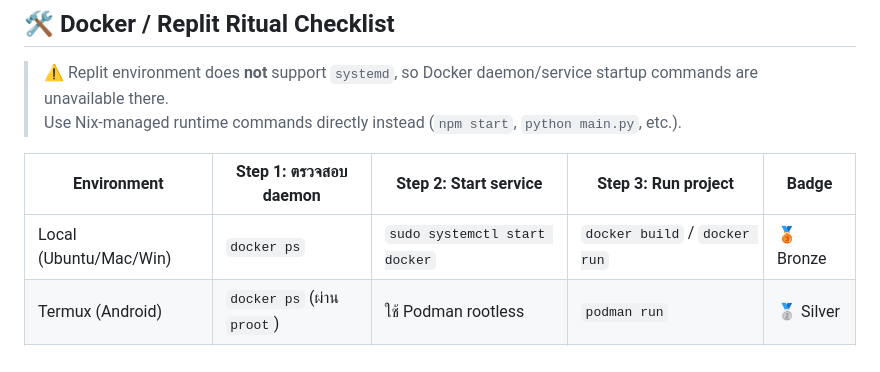
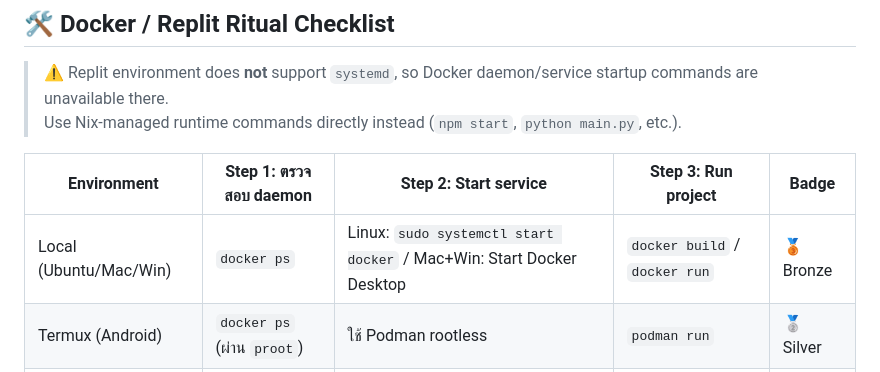
Before and after one commit to MEECHAIN1/MeeChain, a Markdown page: README.md, the part around the change. Drawn GitHub-style.

Commit message:
Update README.md
Co-authored-by: coderabbitai[bot] <136622811+coderabbitai[bot]@users.noreply.github.com>

```diff
--- a/README.md
+++ b/README.md
@@ -60,7 +60,7 @@ docker run -p 3000:3000 meechain-frontend
 
 | Environment | Step 1: ตรวจสอบ daemon | Step 2: Start service | Step 3: Run project | Badge |
 |-------------|--------------------------|------------------------|---------------------|-------|
-| Local (Ubuntu/Mac/Win) | `docker ps` | `sudo systemctl start docker` | `docker build` / `docker run` | 🥉 Bronze |
+| Local (Ubuntu/Mac/Win) | `docker ps` | Linux: `sudo systemctl start docker` / Mac+Win: Start Docker Desktop | `docker build` / `docker run` | 🥉 Bronze |
 | Termux (Android) | `docker ps` (ผ่าน `proot`) | ใช้ Podman rootless | `podman run` | 🥈 Silver |
 | Replit (Nix) | ❌ ไม่มี daemon | ❌ `systemctl` ไม่รองรับ | ใช้ `npm start` / `python main.py` | 🥇 Gold |
 
```
